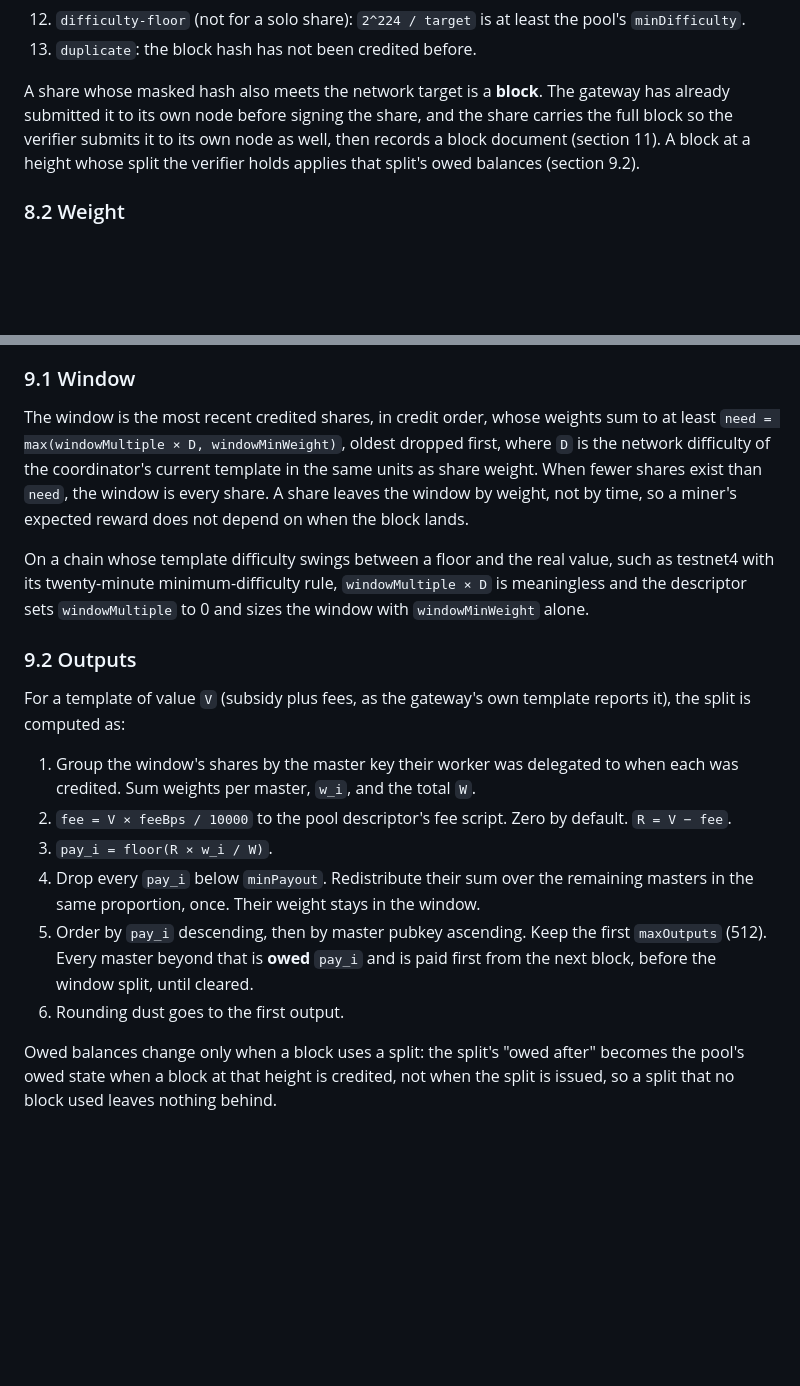
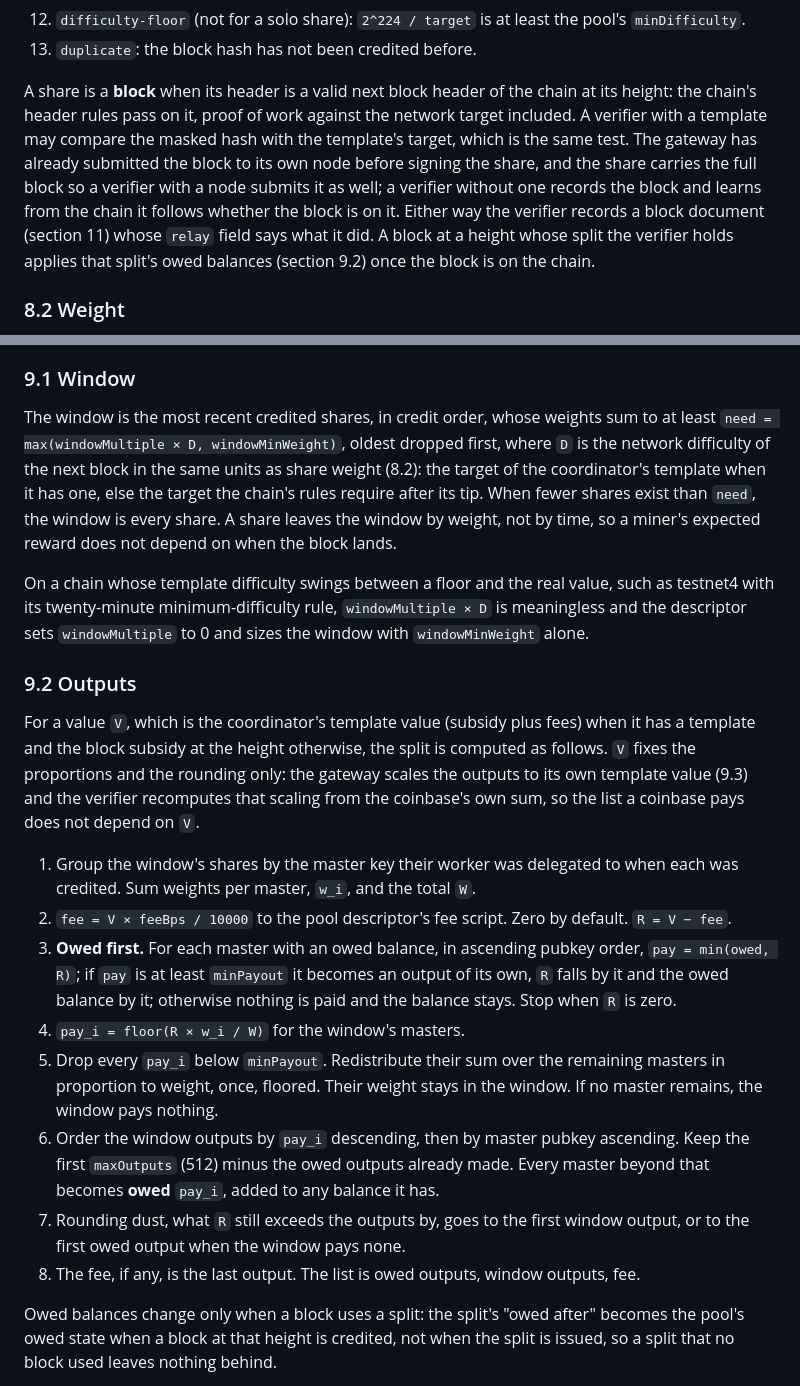
Before and after one commit to datstr/spec, a Markdown page: SPEC.md, 2 parts joined by grey strips. GitHub-like rendering; blank space fills up the shorter version.

Commit message:
spec: close the gaps a second implementation found
9.1 network difficulty without a template; 9.2 the value V without a
template, owed balances paid first as their own outputs in pubkey order
when at least minPayout, redistribution when no master remains, the cap
net of owed outputs, dust to the first window output else the first owed
one, the fee last; 8.1 a share is a block when its header is a valid next
block header, and what a verifier without a node records. datstr/pool's
split now matches gateway/lib/split.mjs on 20,000 random cases.

```diff
--- a/SPEC.md
+++ b/SPEC.md
@@ -274,11 +274,16 @@ named code otherwise:
     `minDifficulty`.
 13. `duplicate`: the block hash has not been credited before.
 
-A share whose masked hash also meets the network target is a **block**. The gateway has
-already submitted it to its own node before signing the share, and the share carries the
-full block so the verifier submits it to its own node as well, then records a block document
-(section 11). A block at a height whose split the verifier holds applies that split's owed
-balances (section 9.2).
+A share is a **block** when its header is a valid next block header of the chain at its
+height: the chain's header rules pass on it, proof of work against the network target
+included. A verifier with a template may compare the masked hash with the template's
+target, which is the same test. The gateway has already submitted the block to its own
+node before signing the share, and the share carries the full block so a verifier with a
+node submits it as well; a verifier without one records the block and learns from the
+chain it follows whether the block is on it. Either way the verifier records a block
+document (section 11) whose `relay` field says what it did. A block at a height whose
+split the verifier holds applies that split's owed balances (section 9.2) once the block
+is on the chain.
 
 ### 8.2 Weight
 
@@ -338,8 +343,9 @@ list of outputs a coinbase must pay.
 
 The window is the most recent credited shares, in credit order, whose weights sum to at
 least `need = max(windowMultiple × D, windowMinWeight)`, oldest dropped first, where `D` is
-the network difficulty of the coordinator's current template in the same units as share
-weight. When fewer shares exist than `need`, the window is every share. A share leaves the
+the network difficulty of the next block in the same units as share weight (8.2): the
+target of the coordinator's template when it has one, else the target the chain's rules
+require after its tip. When fewer shares exist than `need`, the window is every share. A share leaves the
 window by weight, not by time, so a miner's expected reward does not depend on when the
 block lands.
 
@@ -350,21 +356,30 @@ meaningless and the descriptor sets `windowMultiple` to 0 and sizes the window w
 
 ### 9.2 Outputs
 
-For a template of value `V` (subsidy plus fees, as the gateway's own template
-reports it), the split is computed as:
+For a value `V`, which is the coordinator's template value (subsidy plus fees) when it has
+a template and the block subsidy at the height otherwise, the split is computed as
+follows. `V` fixes the proportions and the rounding only: the gateway scales the outputs
+to its own template value (9.3) and the verifier recomputes that scaling from the
+coinbase's own sum, so the list a coinbase pays does not depend on `V`.
 
 1. Group the window's shares by the master key their worker was delegated to when
    each was credited. Sum weights per master, `w_i`, and the total `W`.
 2. `fee = V × feeBps / 10000` to the pool descriptor's fee script. Zero by default.
    `R = V − fee`.
-3. `pay_i = floor(R × w_i / W)`.
-4. Drop every `pay_i` below `minPayout`. Redistribute their sum over the remaining
-   masters in the same proportion, once. Their weight stays in the window.
-5. Order by `pay_i` descending, then by master pubkey ascending. Keep the first
-   `maxOutputs` (512). Every master beyond that is
-   **owed** `pay_i` and is paid first from the next block, before the window split,
-   until cleared.
-6. Rounding dust goes to the first output.
+3. **Owed first.** For each master with an owed balance, in ascending pubkey order,
+   `pay = min(owed, R)`; if `pay` is at least `minPayout` it becomes an output of its own,
+   `R` falls by it and the owed balance by it; otherwise nothing is paid and the balance
+   stays. Stop when `R` is zero.
+4. `pay_i = floor(R × w_i / W)` for the window's masters.
+5. Drop every `pay_i` below `minPayout`. Redistribute their sum over the remaining
+   masters in proportion to weight, once, floored. Their weight stays in the window. If no
+   master remains, the window pays nothing.
+6. Order the window outputs by `pay_i` descending, then by master pubkey ascending. Keep
+   the first `maxOutputs` (512) minus the owed outputs already made. Every master beyond
+   that becomes **owed** `pay_i`, added to any balance it has.
+7. Rounding dust, what `R` still exceeds the outputs by, goes to the first window output,
+   or to the first owed output when the window pays none.
+8. The fee, if any, is the last output. The list is owed outputs, window outputs, fee.
 
 Owed balances change only when a block uses a split: the split's "owed after" becomes the
 pool's owed state when a block at that height is credited, not when the split is issued, so
```
